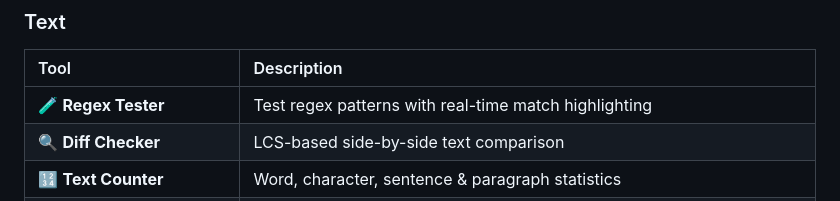
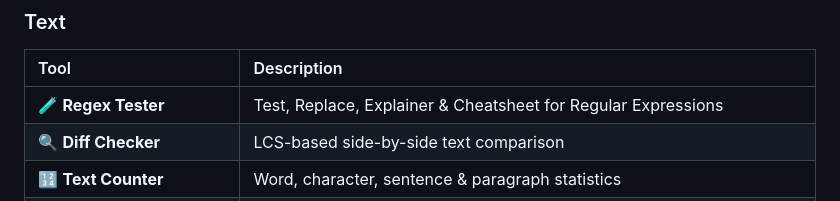
Before and after one commit to gbao86/DevTools-Hub, a Markdown page: README.md, the part around the change. Drawn GitHub-style.

Commit message:
docs: update CHANGELOG and README with v0.2.1 for Regex Tester Pro and json-yaml fix

```diff
--- a/README.md
+++ b/README.md
@@ -75,7 +75,7 @@ Every developer's browser has 20+ bookmarks to random tool websites — most of
 ### Text
 | Tool | Description |
 |:-----|:------------|
-| 🧪 **Regex Tester** | Test regex patterns with real-time match highlighting |
+| 🧪 **Regex Tester** | Test, Replace, Explainer & Cheatsheet for Regular Expressions |
 | 🔍 **Diff Checker** | LCS-based side-by-side text comparison |
 | 🔢 **Text Counter** | Word, character, sentence & paragraph statistics |
 | 📝 **String Case Converter** | Convert between 13 case formats (camelCase, snake_case, kebab-case, etc.) |
```
Also changed, not shown: CHANGELOG.md (+14 -0 lines).
